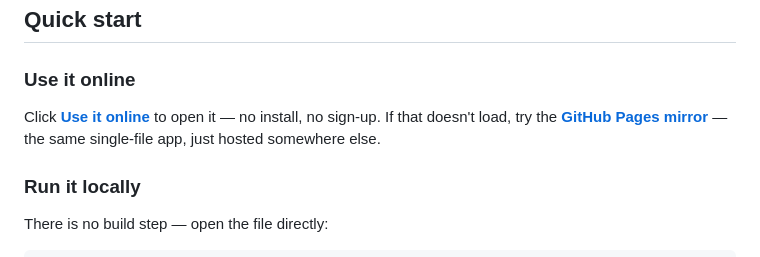
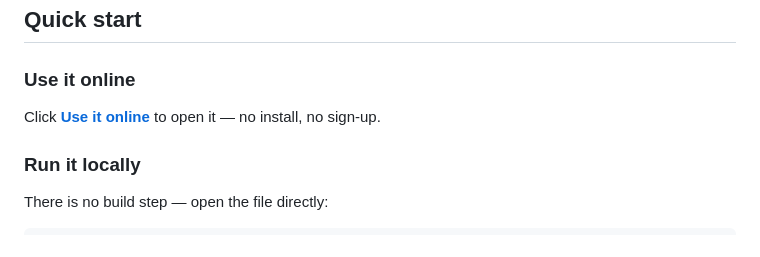
Before and after one commit to isnotry/SplitLedger, a Markdown page: README.en.md, the part around one of its changes. Drawn GitHub-style.

Commit message:
docs: README 只保留 GitHub Pages 在线地址，去掉 workbuddy.host 托管链接

```diff
--- a/README.en.md
+++ b/README.en.md
@@ -38,7 +38,7 @@ The web app is a **single file** (`web/index.html`, HTML / CSS / JS all inlined)
 
 ### Use it online
 
-Click **[Use it online](https://splitledger.app.workbuddy.host/)** to open it — no install, no sign-up. If that doesn't load, try the **[GitHub Pages mirror](https://isnotry.github.io/SplitLedger/)** — the same single-file app, just hosted somewhere else.
+Click **[Use it online](https://isnotry.github.io/SplitLedger/)** to open it — no install, no sign-up.
 
 ### Run it locally
 
```
Also changed, not shown: other parts of README.en.md (+1 -1 lines), README.md (+2 -2 lines).
